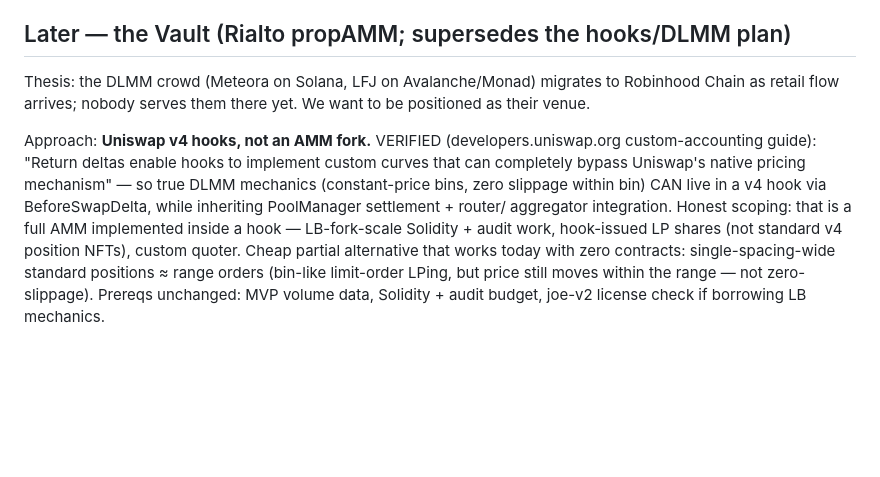
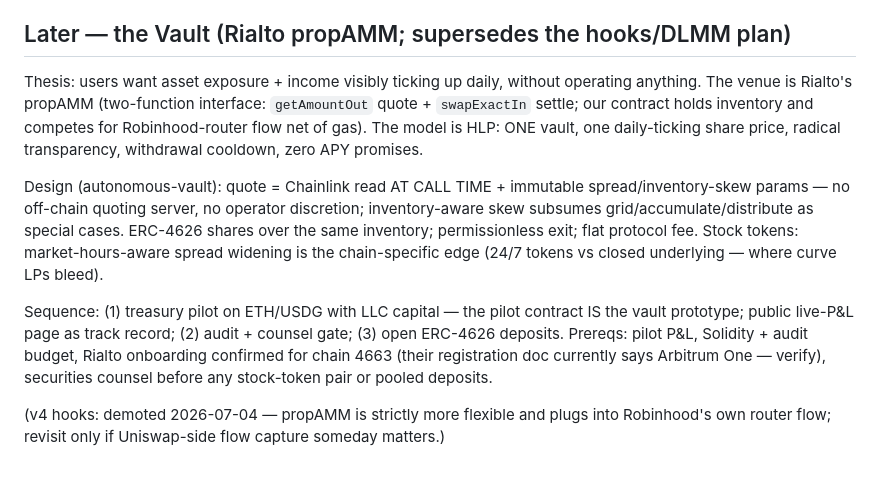
Before and after one commit to worldclasstom/vaults-cash, a Markdown page: ROADMAP.md, the part around the change. Drawn GitHub-style; blank space fills up the shorter version.

Commit message:
Roadmap: rewrite Vault section for propAMM/HLP-style autonomous vault plan
Co-Authored-By: Claude Fable 5 <noreply@anthropic.com>

```diff
--- a/ROADMAP.md
+++ b/ROADMAP.md
@@ -39,19 +39,28 @@
   open LP positions conversationally (Robinhood's own agentic trading is MCP).
 
 ## Later — the Vault (Rialto propAMM; supersedes the hooks/DLMM plan)
-Thesis: the DLMM crowd (Meteora on Solana, LFJ on Avalanche/Monad) migrates to
-Robinhood Chain as retail flow arrives; nobody serves them there yet. We want
-to be positioned as their venue.
 
-Approach: **Uniswap v4 hooks, not an AMM fork.** VERIFIED (developers.uniswap.org
-custom-accounting guide): "Return deltas enable hooks to implement custom curves
-that can completely bypass Uniswap's native pricing mechanism" — so true
-DLMM mechanics (constant-price bins, zero slippage within bin) CAN live in a
-v4 hook via BeforeSwapDelta, while inheriting PoolManager settlement + router/
-aggregator integration. Honest scoping: that is a full AMM implemented inside
-a hook — LB-fork-scale Solidity + audit work, hook-issued LP shares (not
-standard v4 position NFTs), custom quoter. Cheap partial alternative that
-works today with zero contracts: single-spacing-wide standard positions ≈
-range orders (bin-like limit-order LPing, but price still moves within the
-range — not zero-slippage). Prereqs unchanged: MVP volume data, Solidity +
-audit budget, joe-v2 license check if borrowing LB mechanics.
+Thesis: users want asset exposure + income visibly ticking up daily, without
+operating anything. The venue is Rialto's propAMM (two-function interface:
+`getAmountOut` quote + `swapExactIn` settle; our contract holds inventory and
+competes for Robinhood-router flow net of gas). The model is HLP: ONE vault,
+one daily-ticking share price, radical transparency, withdrawal cooldown,
+zero APY promises.
+
+Design (autonomous-vault): quote = Chainlink read AT CALL TIME + immutable
+spread/inventory-skew params — no off-chain quoting server, no operator
+discretion; inventory-aware skew subsumes grid/accumulate/distribute as
+special cases. ERC-4626 shares over the same inventory; permissionless exit;
+flat protocol fee. Stock tokens: market-hours-aware spread widening is the
+chain-specific edge (24/7 tokens vs closed underlying — where curve LPs bleed).
+
+Sequence: (1) treasury pilot on ETH/USDG with LLC capital — the pilot
+contract IS the vault prototype; public live-P&L page as track record;
+(2) audit + counsel gate; (3) open ERC-4626 deposits. Prereqs: pilot P&L,
+Solidity + audit budget, Rialto onboarding confirmed for chain 4663 (their
+registration doc currently says Arbitrum One — verify), securities counsel
+before any stock-token pair or pooled deposits.
+
+(v4 hooks: demoted 2026-07-04 — propAMM is strictly more flexible and plugs
+into Robinhood's own router flow; revisit only if Uniswap-side flow capture
+someday matters.)
```
